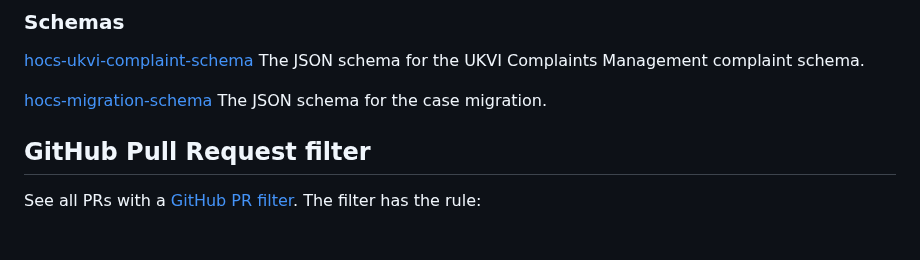
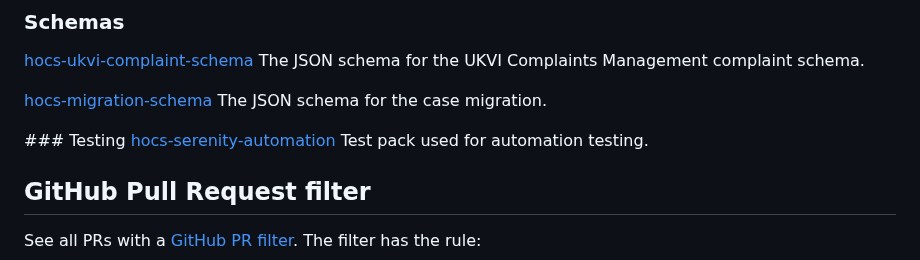
Before and after one commit to UKHomeOffice/hocs, a Markdown page: documentation/code-repos.md, the part around the change. GitHub-like rendering; blank space fills up the shorter version.

Commit message:
Add hocs-serenity-automation to code repos

```diff
--- a/documentation/code-repos.md
+++ b/documentation/code-repos.md
@@ -115,6 +115,9 @@ The JSON schema for the UKVI Complaints Management complaint schema.
 [hocs-migration-schema](https://github.com/UKHomeOffice/hocs-migration-schema)
 The JSON schema for the case migration.
 
+### Testing
+[hocs-serenity-automation](https://github.com/UKHomeOffice/hocs-serenity-automation)
+Test pack used for automation testing.
 
 ## GitHub Pull Request filter
 See all PRs with a [GitHub PR filter](https://github.com/pulls?q=is%3Aopen+repo%3AUKHomeOffice%2Fhocs+repo%3AUKHomeOffice%2Fhocs-audit+repo%3AUKHomeOffice%2Fhocs-case-creator+repo%3AUKHomeOffice%2Fhocs-casework+repo%3AUKHomeOffice%2Fhocs-data+repo%3AUKHomeOffice%2Fhocs-data-wcs+repo%3AUKHomeOffice%2Fhocs-docs+repo%3AUKHomeOffice%2Fhocs-docs-converter+repo%3AUKHomeOffice%2Fhocs-info-service+repo%3AUKHomeOffice%2Fhocs-notify+repo%3AUKHomeOffice%2Fhocs-search+repo%3AUKHomeOffice%2Fhocs-templates+repo%3AUKHomeOffice%2Fhocs-workflow+repo%3AUKHomeOffice%2Fhocs-frontend+repo%3AUKHomeOffice%2Fhocs-management-ui+repo%3AUKHomeOffice%2Fhocs-casework-search-indexer+repo%3AUKHomeOffice%2Fhocs-toolbox+repo%3AUKHomeOffice%2Fhocs-queue-tool+repo%3AUKHomeOffice%2Fhocs-deployments-notprod+repo%3AUKHomeOffice%2Fhocs-deployments-prod+repo%3AUKHomeOffice%2Fhocs-deployments-base+repo%3AUKHomeOffice%2Fhocs-base-image+repo%3AUKHomeOffice%2Fhocs-ci-infrastructure+repo%3AUKHomeOffice%2Fsas-github-workflows+repo%3AUKHomeOffice%2Fhocs-helm-charts+repo%3AUKHomeOffice%2Fhocs-helm-kubectl+repo%3AUKHomeOffice%2Fmatch-label-action+repo%3AUKHomeOffice%2Fsemver-calculate-action+repo%3AUKHomeOffice%2Fsemver-tag-action+repo%3AUKHomeOffice%2Fupdate-helmfile-action+repo%3AUKHomeOffice%2Fhocs-ukvi-complaint-schema+repo%3AUKHomeOffice%2Fhocs-migration-schema). The filter has the rule:
```
